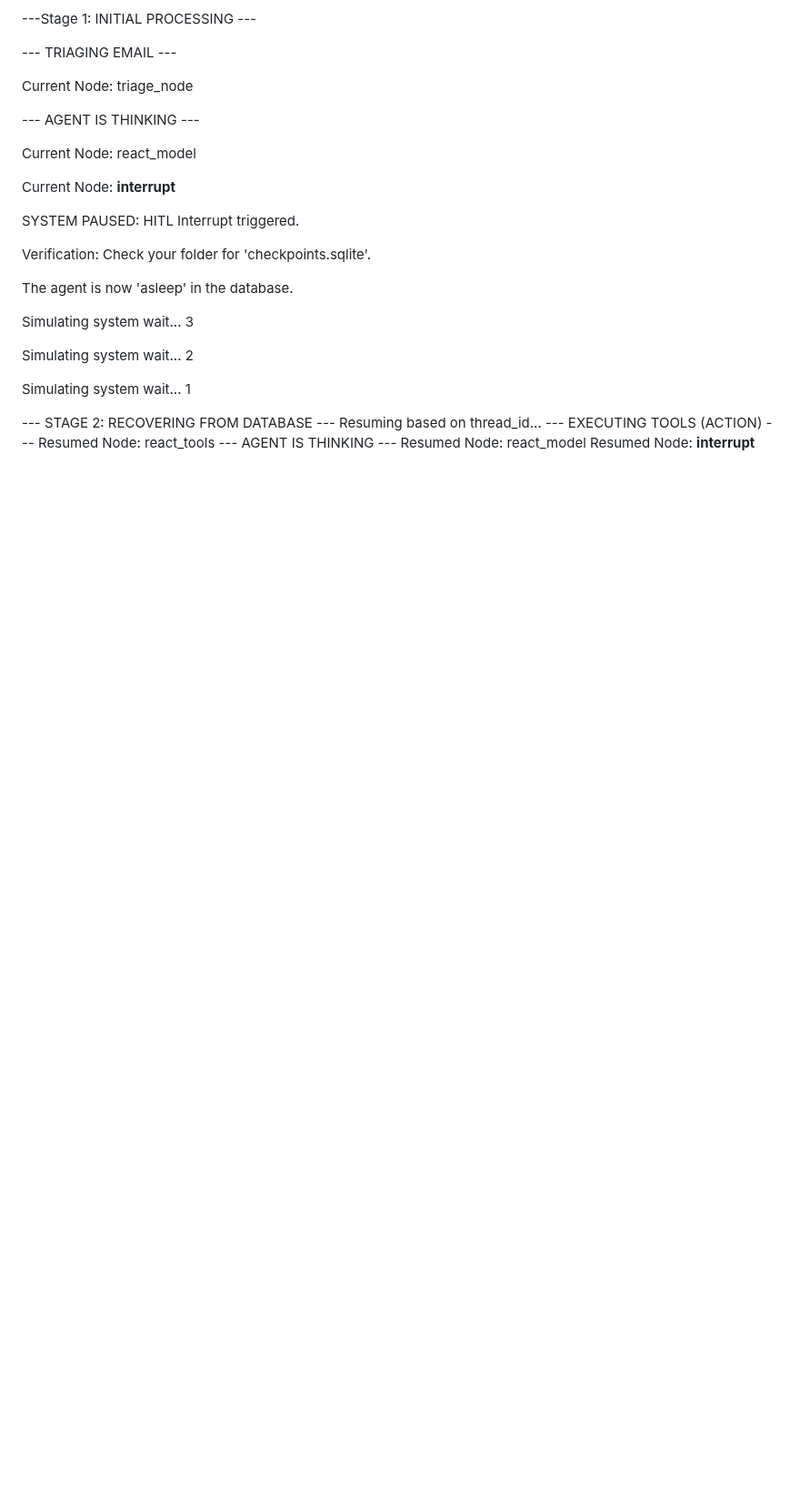
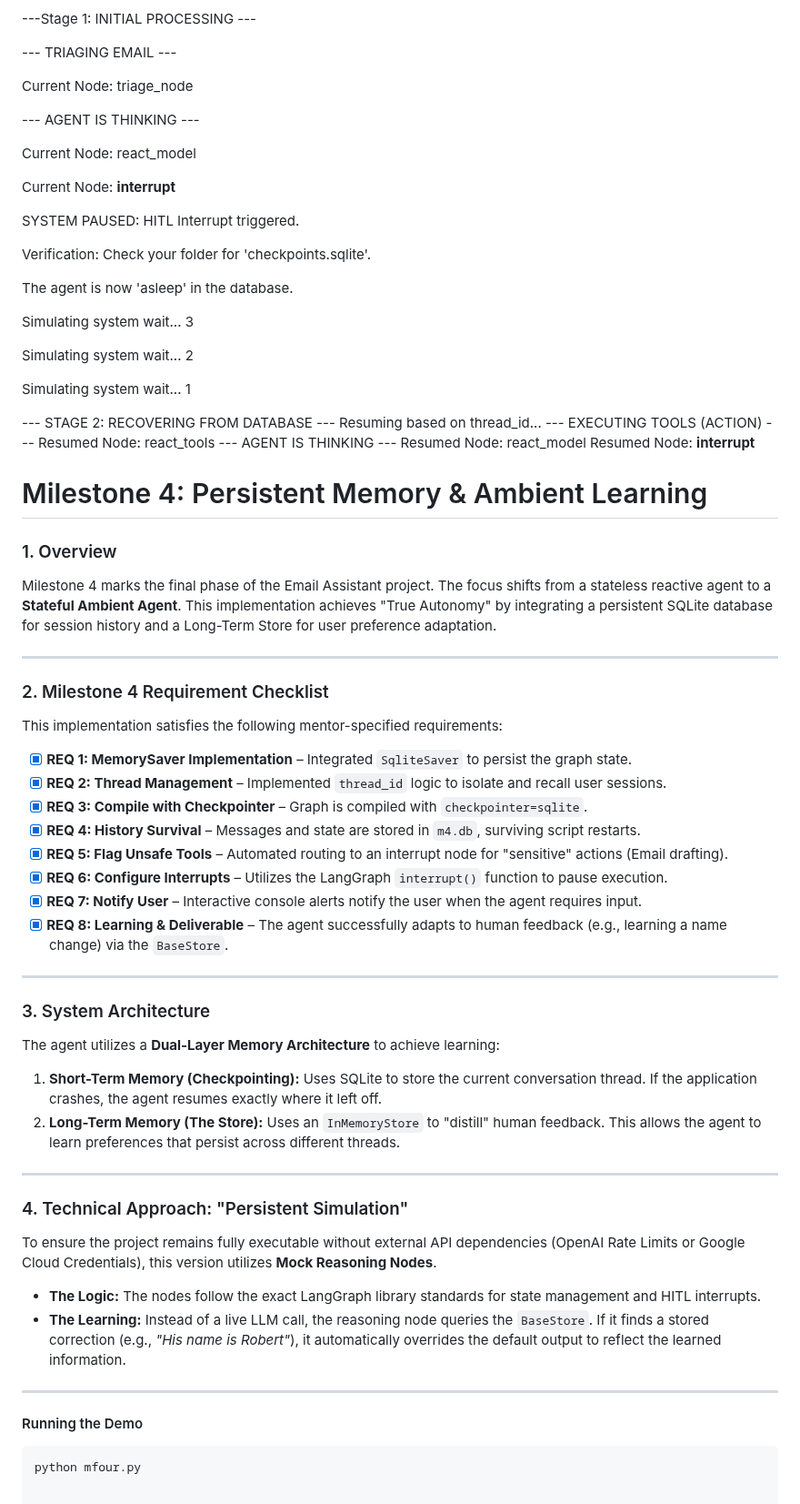
Before and after one commit to Intern-11111/langgraph-email-assistant, a Markdown page: README.md, the part around the change. Shown at 91% size. Drawn GitHub-style; blank space fills up the shorter version.

Commit message:
Document Milestone 4: Persistent Memory & Ambient Learning
Added Milestone 4 details including requirements, system architecture, and technical approach.

````diff
--- a/README.md
+++ b/README.md
@@ -297,3 +297,48 @@ Resumed Node: react_tools
 --- AGENT IS THINKING ---
 Resumed Node: react_model
 Resumed Node: __interrupt__
+
+# Milestone 4: Persistent Memory & Ambient Learning
+
+### 1. Overview
+Milestone 4 marks the final phase of the Email Assistant project. The focus shifts from a stateless reactive agent to a **Stateful Ambient Agent**. This implementation achieves "True Autonomy" by integrating a persistent SQLite database for session history and a Long-Term Store for user preference adaptation.
+
+
+
+---
+
+### 2. Milestone 4 Requirement Checklist
+This implementation satisfies the following mentor-specified requirements:
+
+- [x] **REQ 1: MemorySaver Implementation** – Integrated `SqliteSaver` to persist the graph state.
+- [x] **REQ 2: Thread Management** – Implemented `thread_id` logic to isolate and recall user sessions.
+- [x] **REQ 3: Compile with Checkpointer** – Graph is compiled with `checkpointer=sqlite`.
+- [x] **REQ 4: History Survival** – Messages and state are stored in `m4.db`, surviving script restarts.
+- [x] **REQ 5: Flag Unsafe Tools** – Automated routing to an interrupt node for "sensitive" actions (Email drafting).
+- [x] **REQ 6: Configure Interrupts** – Utilizes the LangGraph `interrupt()` function to pause execution.
+- [x] **REQ 7: Notify User** – Interactive console alerts notify the user when the agent requires input.
+- [x] **REQ 8: Learning & Deliverable** – The agent successfully adapts to human feedback (e.g., learning a name change) via the `BaseStore`.
+
+---
+
+### 3. System Architecture
+The agent utilizes a **Dual-Layer Memory Architecture** to achieve learning:
+
+1. **Short-Term Memory (Checkpointing):** Uses SQLite to store the current conversation thread. If the application crashes, the agent resumes exactly where it left off.
+2. **Long-Term Memory (The Store):** Uses an `InMemoryStore` to "distill" human feedback. This allows the agent to learn preferences that persist across different threads.
+
+
+
+---
+
+### 4. Technical Approach: "Persistent Simulation"
+To ensure the project remains fully executable without external API dependencies (OpenAI Rate Limits or Google Cloud Credentials), this version utilizes **Mock Reasoning Nodes**.
+
+- **The Logic:** The nodes follow the exact LangGraph library standards for state management and HITL interrupts.
+- **The Learning:** Instead of a live LLM call, the reasoning node queries the `BaseStore`. If it finds a stored correction (e.g., *"His name is Robert"*), it automatically overrides the default output to reflect the learned information.
+
+---
+
+#### Running the Demo
+```bash
+python mfour.py
````
